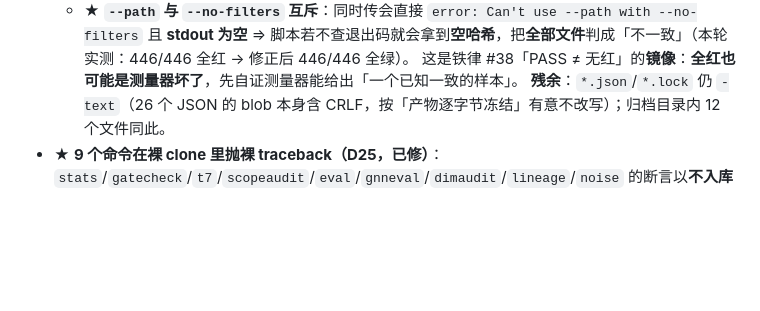
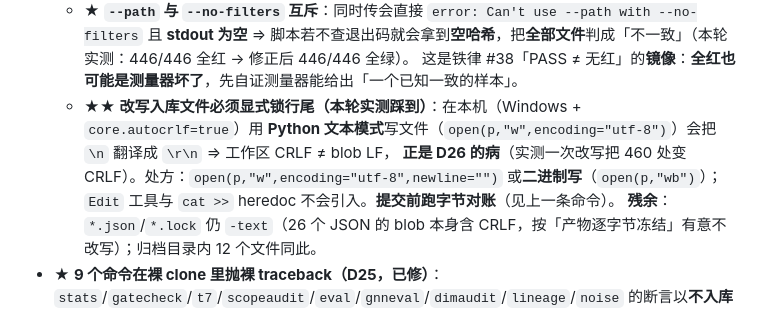
Before and after one commit to zhing99-hash/STTP, a Markdown page: PROJECT_DEVELOPMENT_GUIDE.md, the part around the change. GitHub-like rendering; blank space fills up the shorter version.

Commit message:
Phase 44 (M) 指南登记铁律 #77：改写入库文件须显式锁行尾
本轮实测踩到：Windows + core.autocrlf=true 下用 **Python 文本模式写**入库文件
（open(p,"w",encoding="utf-8")）会把 \n 翻成 \r\n ⇒ 工作区 CRLF ≠ blob LF
—— **正是 D26 的病**（一次改写引入 460 处 CRLF，靠 git add 的
`warning: CRLF will be replaced by LF` 才发现）。处方：newline="" 或二进制写；
提交前一律跑字节对账（hash-object --no-filters vs rev-parse HEAD:<f>）。
附带确认 E6：改回 LF 后 git status 仍显 ' M' 但 git diff 为空 ⇒ git add -- <path> 刷新。

```diff
--- a/PROJECT_DEVELOPMENT_GUIDE.md
+++ b/PROJECT_DEVELOPMENT_GUIDE.md
@@ -130,6 +130,10 @@
   - ★ **`--path` 与 `--no-filters` 互斥**：同时传会直接 `error: Can't use --path with --no-filters` 且 **stdout 为空**
     ⇒ 脚本若不查退出码就会拿到**空哈希**，把**全部文件**判成「不一致」（本轮实测：446/446 全红 → 修正后 446/446 全绿）。
     这是铁律 #38「PASS ≠ 无红」的**镜像**：**全红也可能是测量器坏了**，先自证测量器能给出「一个已知一致的样本」。
+  - ★★ **改写入库文件必须显式锁行尾（本轮实测踩到）**：在本机（Windows + `core.autocrlf=true`）用
+    **Python 文本模式**写文件（`open(p,"w",encoding="utf-8")`）会把 `\n` 翻译成 `\r\n` ⇒ 工作区 CRLF ≠ blob LF，
+    **正是 D26 的病**（实测一次改写把 460 处变 CRLF）。处方：`open(p,"w",encoding="utf-8",newline="")`
+    或**二进制写**（`open(p,"wb")`）；`Edit` 工具与 `cat >>` heredoc 不会引入。**提交前跑字节对账**（见上一条命令）。
   **残余**：`*.json`/`*.lock` 仍 `-text`（26 个 JSON 的 blob 本身含 CRLF，按「产物逐字节冻结」有意不改写）；归档目录内 12 个文件同此。
 - ★ **9 个命令在裸 clone 里抛裸 traceback（D25，已修）**：`stats`/`gatecheck`/`t7`/`scopeaudit`/`eval`/`gnneval`/`dimaudit`/`lineage`/`noise`
   的断言以**不入库**的权威输入为前提却无前置守卫 ⇒ 裸 clone 里 **RC=1 + 裸 `FileNotFoundError`**，易被误读成「代码坏了」，
```
